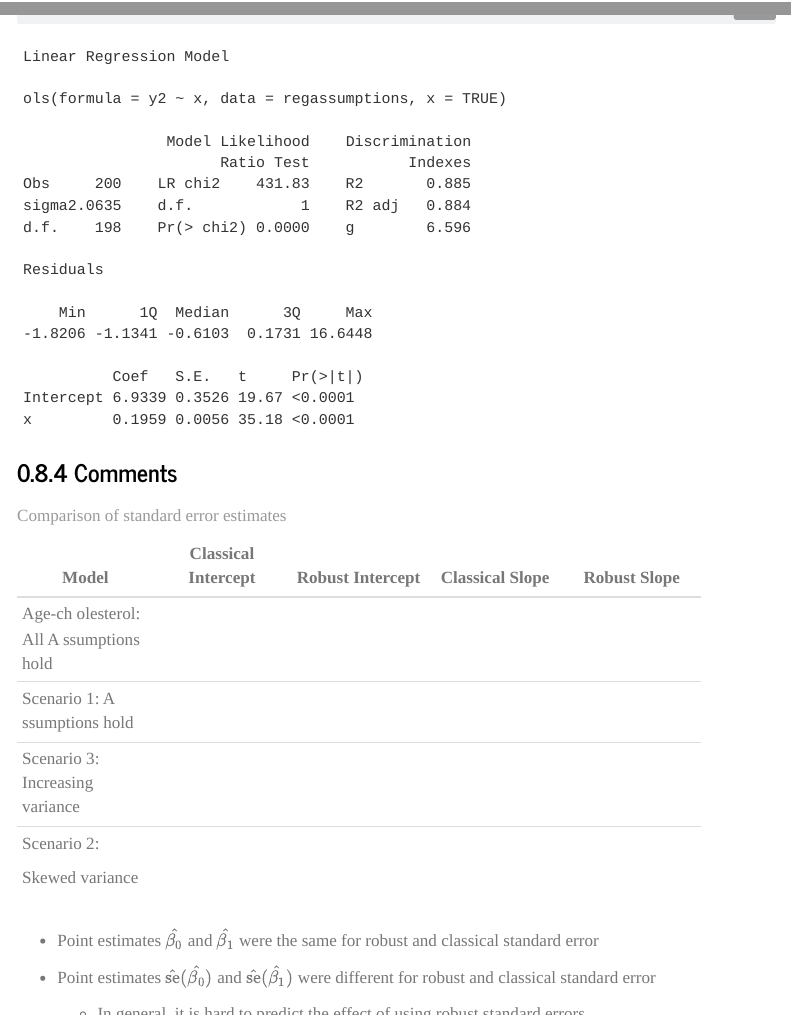
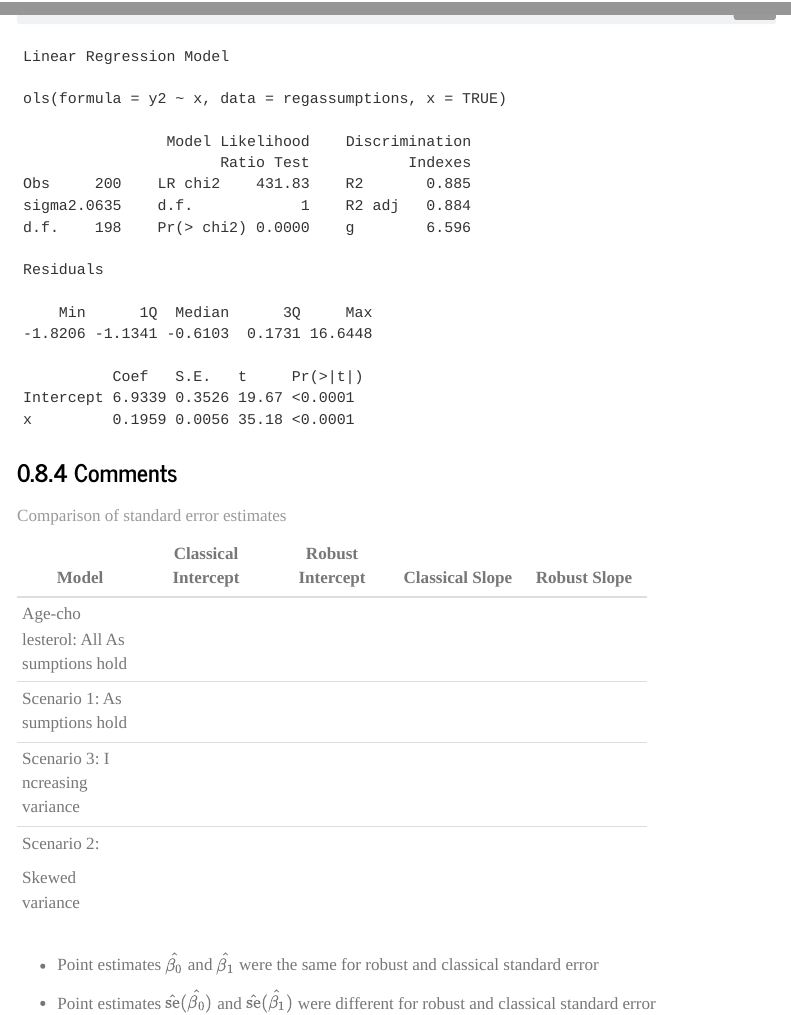
Before and after one commit to ChrisSl789/modern-regression, a Quarto document (notes/Lec03.SimpleLinearRegression.qmd): the page in a window 1100 px wide, from 17500 px down, and a second part further down, joined at a grey line. Rendered offline with R 4.5, knitr and Pandoc in place of Quarto, with nearby package versions; some code elsewhere in the file could not run offline; menus at the side of the page are left out.

````diff
--- a/notes/Lec03.SimpleLinearRegression.qmd
+++ b/notes/Lec03.SimpleLinearRegression.qmd
@@ -1158,34 +1158,35 @@
 \newcommand\seb0{{\hat{\textrm{se}}(\hat{\beta_0})}}
 \newcommand\seb1{\hat{\textrm{se}}(\hat{\beta_1})}
 ```
-+------------+------------+------------+------------+------------+
-| Model      | Classical  | Robust     | Classical  | Robust     |
-|            | Intercept  | Intercept  | Slope      | Slope      |
-+============+============+============+============+============+
-| Age-ch     |            |            |            |            |
-| olesterol: |            |            |            |            |
-| All        |            |            |            |            |
-| A          |            |            |            |            |
-| ssumptions |            |            |            |            |
-| hold       |            |            |            |            |
-+------------+------------+------------+------------+------------+
-| Scenario   |            |            |            |            |
-| 1:         |            |            |            |            |
-| A          |            |            |            |            |
-| ssumptions |            |            |            |            |
-| hold       |            |            |            |            |
-+------------+------------+------------+------------+------------+
-| Scenario   |            |            |            |            |
-| 3:         |            |            |            |            |
-| Increasing |            |            |            |            |
-| variance   |            |            |            |            |
-+------------+------------+------------+------------+------------+
-| Scenario   |            |            |            |            |
-| 2:         |            |            |            |            |
-|            |            |            |            |            |
-| Skewed     |            |            |            |            |
-| variance   |            |            |            |            |
-+------------+------------+------------+------------+------------+
++-----------+-----------+-----------+-----------+-----------+
+| Model     | Classical | Robust    | Classical | Robust    |
+|           | Intercept | Intercept | Slope     | Slope     |
++===========+===========+===========+===========+===========+
+| Age-cho   |           |           |           |           |
+| lesterol: |           |           |           |           |
+| All       |           |           |           |           |
+| As        |           |           |           |           |
+| sumptions |           |           |           |           |
+| hold      |           |           |           |           |
++-----------+-----------+-----------+-----------+-----------+
+| Scenario  |           |           |           |           |
+| 1:        |           |           |           |           |
+| As        |           |           |           |           |
+| sumptions |           |           |           |           |
+| hold      |           |           |           |           |
++-----------+-----------+-----------+-----------+-----------+
+| Scenario  |           |           |           |           |
+| 3:        |           |           |           |           |
+| I         |           |           |           |           |
+| ncreasing |           |           |           |           |
+| variance  |           |           |           |           |
++-----------+-----------+-----------+-----------+-----------+
+| Scenario  |           |           |           |           |
+| 2:        |           |           |           |           |
+|           |           |           |           |           |
+| Skewed    |           |           |           |           |
+| variance  |           |           |           |           |
++-----------+-----------+-----------+-----------+-----------+
 
 : Comparison of standard error estimates
 
````
Also changed, not shown: docs/search.json, notes/Lec03.SimpleLinearRegression.qmd (46 more changed lines), 3 other files.
